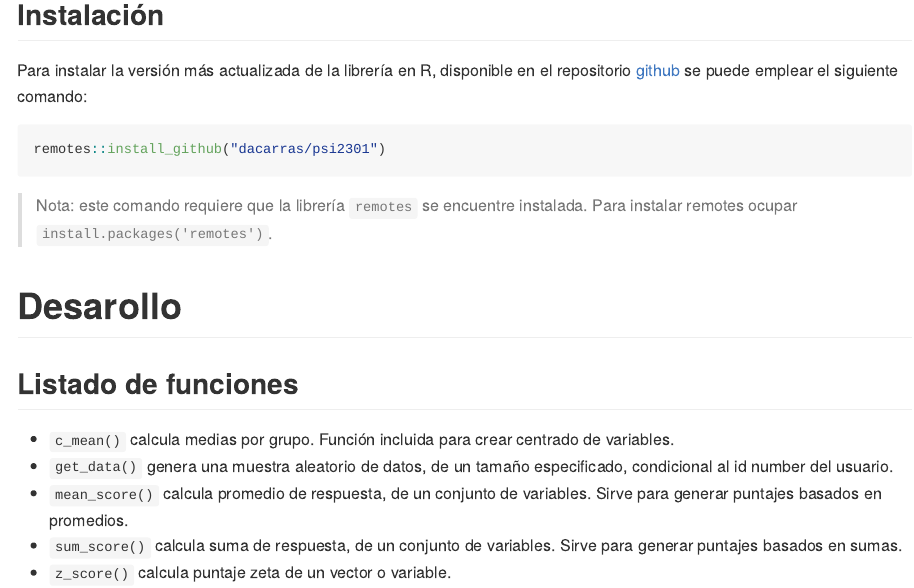
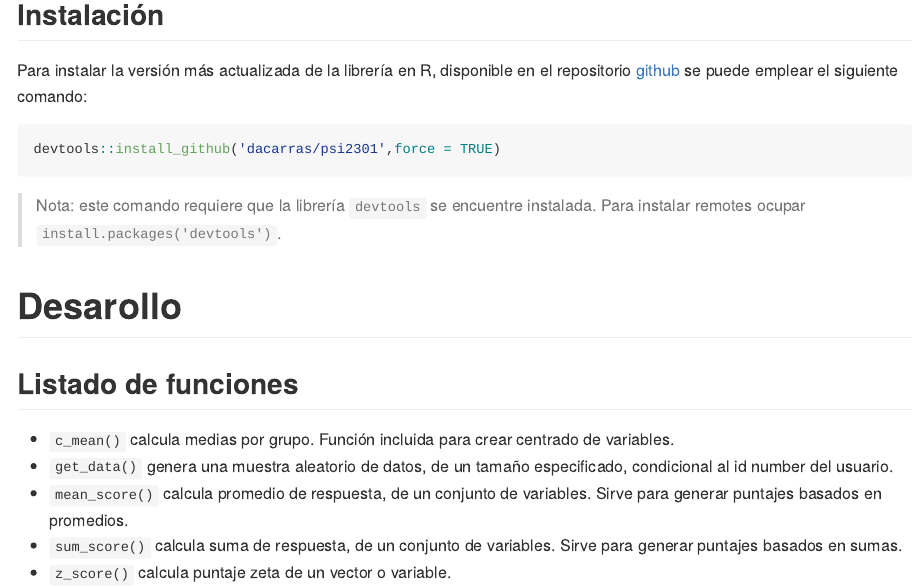
Before and after one commit to dacarras/psi2301, an R Markdown document (README.Rmd): the page in a window 1100 px wide, from 160 px down. The pictures show the output file README.md that the author committed with the source, drawn offline in the style of GitHub.

Commit message:
update readme

````diff
--- a/README.Rmd
+++ b/README.Rmd
@@ -12,10 +12,12 @@ output: github_document
 Para instalar la versión más actualizada de la librería en R, disponible en el repositorio [github](https://github.com/dacarras/psi2301) se puede emplear el siguiente comando:
 
 ``` r
-remotes::install_github("dacarras/psi2301")
+
+devtools::install_github('dacarras/psi2301',force = TRUE)
+
 ```
 
->Nota: este comando requiere que la librería `remotes` se encuentre instalada. Para instalar remotes ocupar `install.packages('remotes')`.
+>Nota: este comando requiere que la librería `devtools` se encuentre instalada. Para instalar remotes ocupar `install.packages('devtools')`.
 
 # Desarollo
 
````
Also changed, not shown: README.md.
